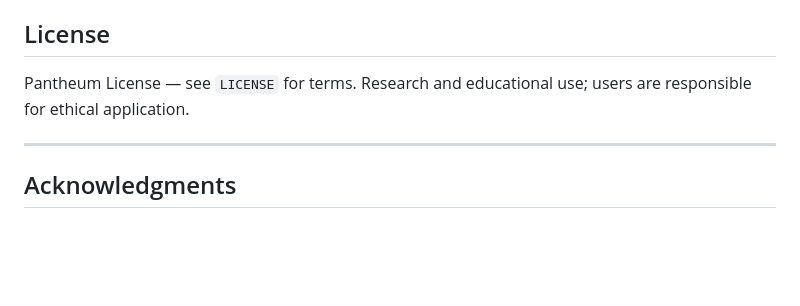
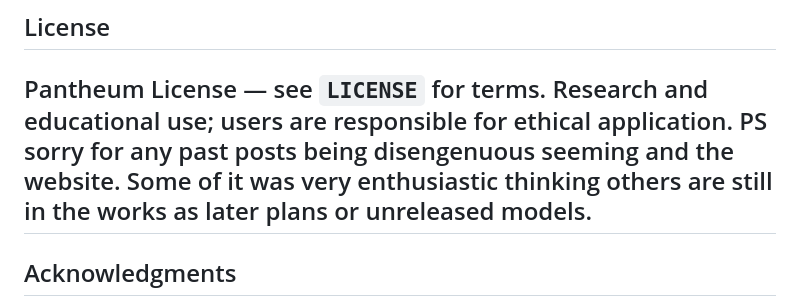
Before and after one commit to AhriCat/ONI, a Markdown page: README.md, the part around the change. Drawn GitHub-style; blank space fills up the shorter version.

Commit message:
Update README with apology and clarification
Apologize for past posts and clarify website content.

Signed-off-by: Ahri <106394936+AhriCat@users.noreply.github.com>

```diff
--- a/README.md
+++ b/README.md
@@ -276,7 +276,7 @@ ONI is research software with the following caveats:
 ## License
 
 Pantheum License — see `LICENSE` for terms. Research and educational use; users are responsible for ethical application.
-
+PS sorry for any past posts being disengenuous seeming and the website. Some of it was very enthusiastic thinking others are still in the works as later plans or unreleased models.
 ---
 
 ## Acknowledgments
```
